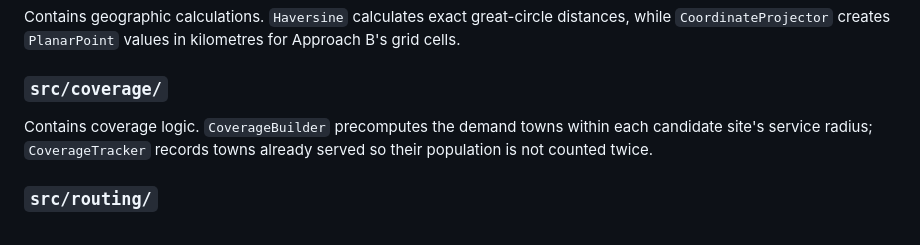
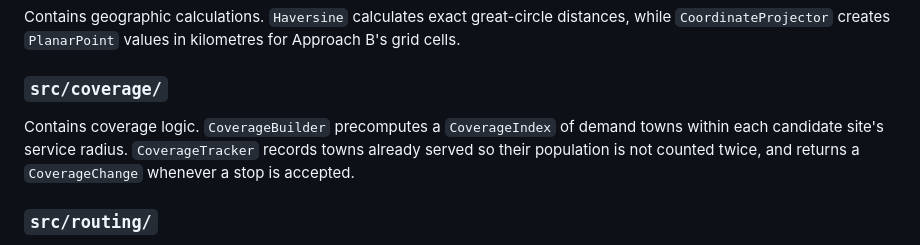
Before and after one commit to hanyewestt/mobile-clinic-orienteering, a Markdown page: README.md, the part around the change. GitHub-like rendering.

Commit message:
feat: add precomputed coverage tracking

```diff
--- a/README.md
+++ b/README.md
@@ -61,9 +61,10 @@ kilometres for Approach B's grid cells.
 
 ### `src/coverage/`
 
-Contains coverage logic. `CoverageBuilder` precomputes the demand towns within
-each candidate site's service radius; `CoverageTracker` records towns already
-served so their population is not counted twice.
+Contains coverage logic. `CoverageBuilder` precomputes a `CoverageIndex` of
+demand towns within each candidate site's service radius. `CoverageTracker`
+records towns already served so their population is not counted twice, and
+returns a `CoverageChange` whenever a stop is accepted.
 
 ### `src/routing/`
 
```
